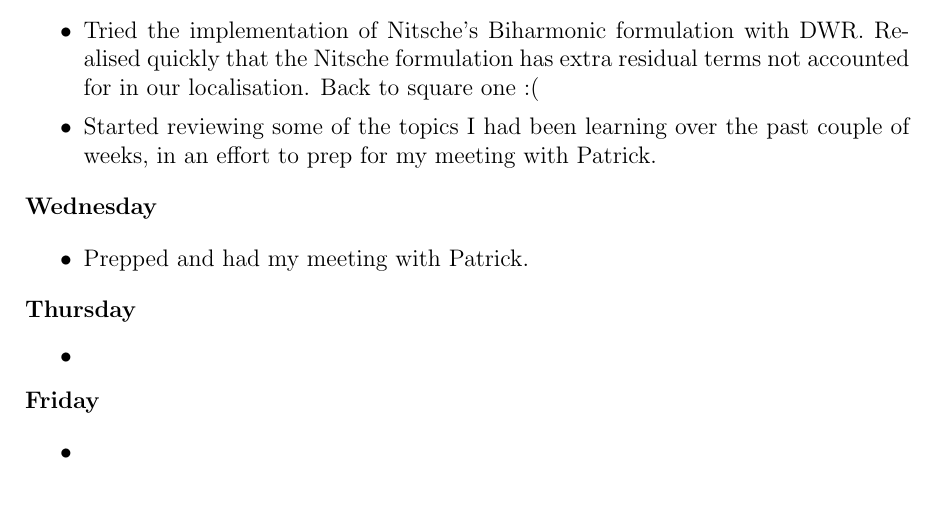
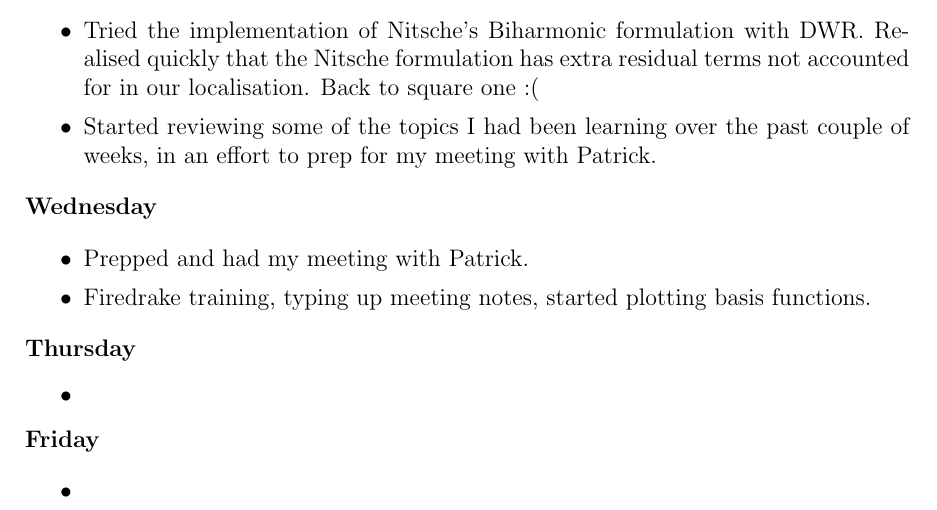
Before and after one commit to maggiemcc02/MaggiesDPhil, a LaTeX document (log/MTWeek5Log.tex): part of page 11 of 14, cut so that both start at the same text. Compiled offline with pdfLaTeX.

Commit message:
Meeting notes and Logs

```diff
--- a/log/MTWeek5Log.tex
+++ b/log/MTWeek5Log.tex
@@ -649,7 +649,7 @@ Below are my daily logs for this week
 
 \begin{itemize}
     \item Prepped and had my meeting with Patrick.
-    % \item Firedrake training, typing up meeting notes, plotting basis functions.
+    \item Firedrake training, typing up meeting notes, started plotting basis functions.
 \end{itemize}
 
 \textbf{Thursday}
```
